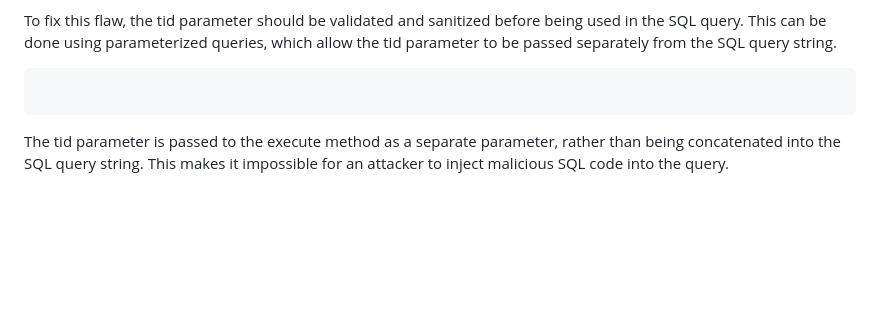
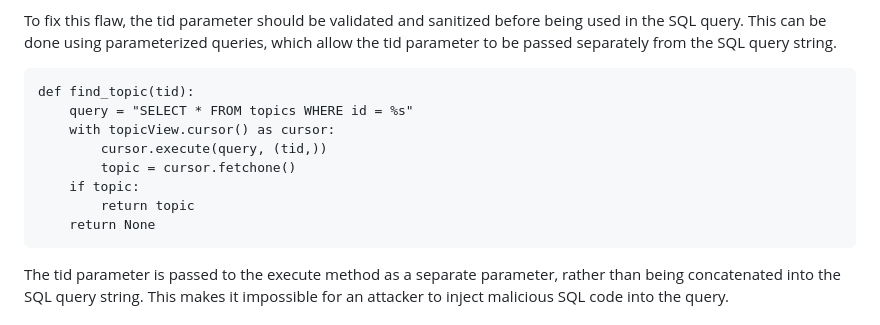
Before and after one commit to phuongnttruong/Cyber-Security-Base-2023-Course-Project-I, a Markdown page: README.md, the part around the change. Rendered like a GitHub page; blank space fills up the shorter version.

````diff
--- a/README.md
+++ b/README.md
@@ -55,7 +55,14 @@ The find_topic function is using a raw SQL query to retrieve the topic from the
 
 To fix this flaw, the tid parameter should be validated and sanitized before being used in the SQL query. This can be done using parameterized queries, which allow the tid parameter to be passed separately from the SQL query string.
 ```
-
+def find_topic(tid):
+    query = "SELECT * FROM topics WHERE id = %s"
+    with topicView.cursor() as cursor:
+        cursor.execute(query, (tid,))
+        topic = cursor.fetchone()
+    if topic:
+        return topic
+    return None
   ```
 The tid parameter is passed to the execute method as a separate parameter, rather than being concatenated into the SQL query string. This makes it impossible for an attacker to inject malicious SQL code into the query.
 
````
